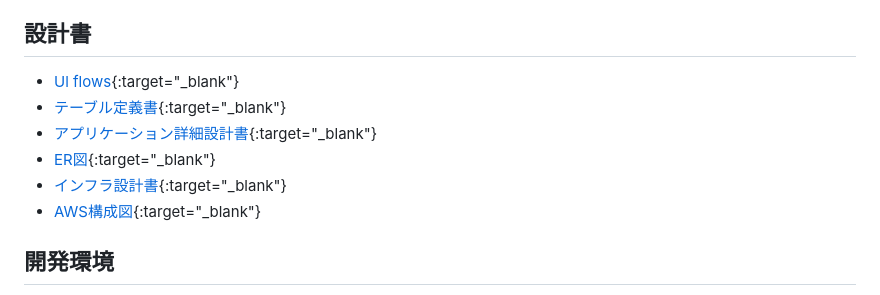
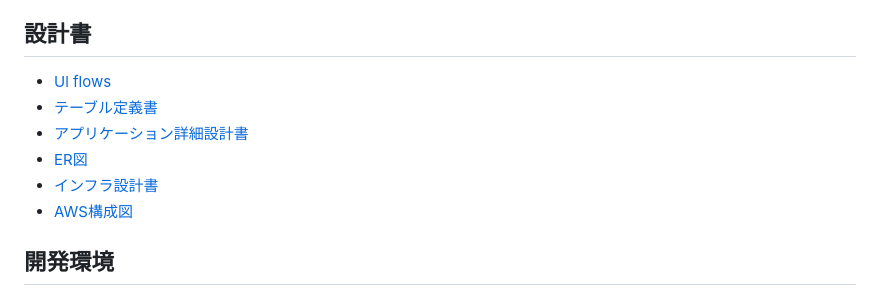
Before and after one commit to kouheihamasaki/jokyo-jimotomen, a Markdown page: README.md, the part around the change. GitHub-like rendering.

Commit message:
finish-readme-link

```diff
--- a/README.md
+++ b/README.md
@@ -26,12 +26,12 @@ ex) 博多豚骨ラーメン・愛知味噌煮込みうどん・山形冷たい
 * 新しい麺類に興味をもつきっかけに
 
 ## 設計書
-- [Ul flows](https://drive.google.com/file/d/1hLhHS-7BSmVVqfgfaPFu_JrZS_Dzidrc/view?usp=sharing){:target="_blank"}
-- [テーブル定義書](https://docs.google.com/spreadsheets/d/1QuqncXvnUsldmLhmMuWngtCDzAqda2hqsmP3NMpP8K0/edit?usp=sharing){:target="_blank"}
-- [アプリケーション詳細設計書](https://docs.google.com/spreadsheets/d/1J0atSE5oLlJpWNxAWzLpRH4UasSJi3fgvbVtSDLb4yw/edit?usp=sharing){:target="_blank"}
-- [ER図](https://drive.google.com/file/d/1RI6oajmr6M0W6lo1gTIePwTfHq2wiYLi/view?usp=sharing){:target="_blank"}
-- [インフラ設計書](https://docs.google.com/spreadsheets/d/1DBqheUBzC4yjx2xSUdaRcr6dLniOMT0DKzAd6mjWrM0/edit?usp=sharing){:target="_blank"}
-- [AWS構成図](https://drive.google.com/file/d/1RAfNmBxTyI_PlC3GvegNGArrDEBbtCGN/view?usp=sharing){:target="_blank"}
+- [Ul flows](https://drive.google.com/file/d/1hLhHS-7BSmVVqfgfaPFu_JrZS_Dzidrc/view?usp=sharing)
+- [テーブル定義書](https://docs.google.com/spreadsheets/d/1QuqncXvnUsldmLhmMuWngtCDzAqda2hqsmP3NMpP8K0/edit?usp=sharing)
+- [アプリケーション詳細設計書](https://docs.google.com/spreadsheets/d/1J0atSE5oLlJpWNxAWzLpRH4UasSJi3fgvbVtSDLb4yw/edit?usp=sharing)
+- [ER図](https://drive.google.com/file/d/1RI6oajmr6M0W6lo1gTIePwTfHq2wiYLi/view?usp=sharing)
+- [インフラ設計書](https://docs.google.com/spreadsheets/d/1DBqheUBzC4yjx2xSUdaRcr6dLniOMT0DKzAd6mjWrM0/edit?usp=sharing)
+- [AWS構成図](https://drive.google.com/file/d/1RAfNmBxTyI_PlC3GvegNGArrDEBbtCGN/view?usp=sharing)
 
 ## 開発環境
 - OS：Linux(CentOS)
```
